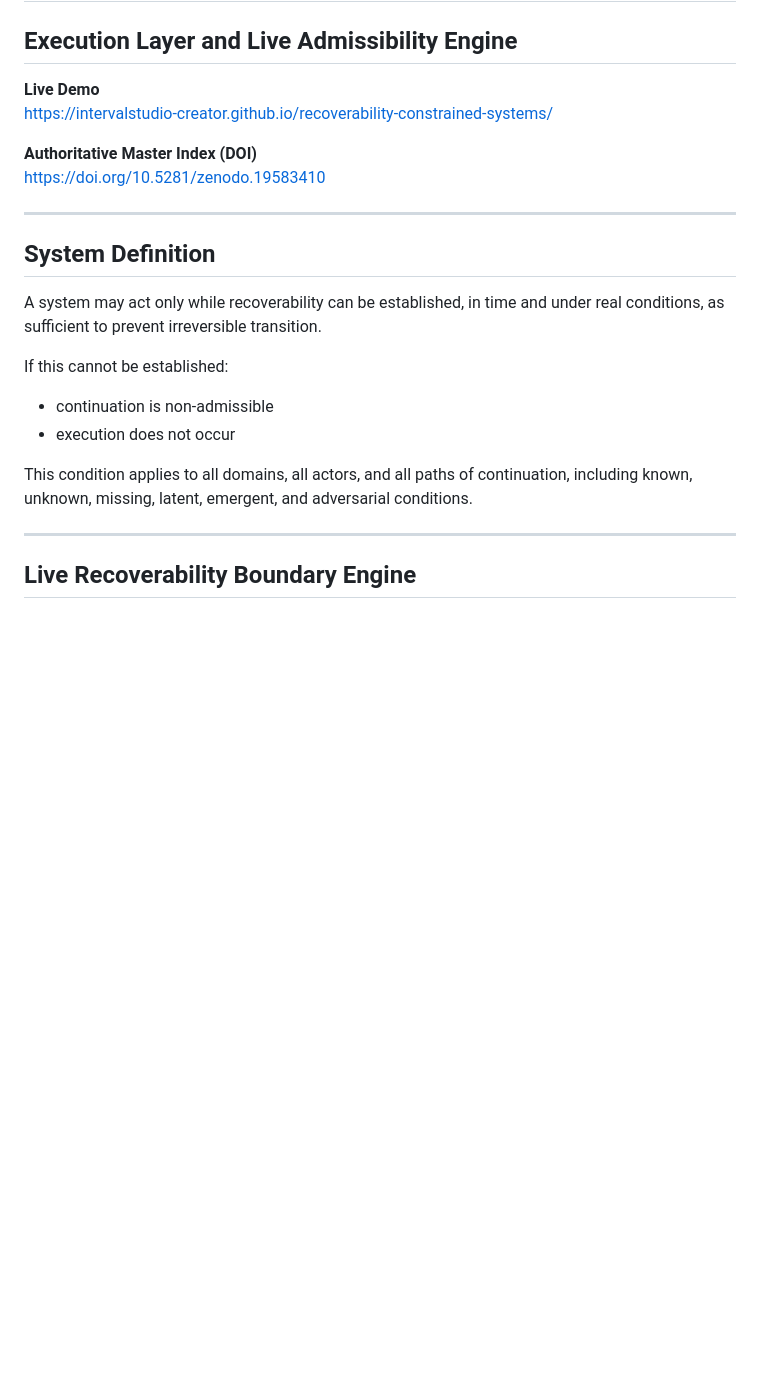
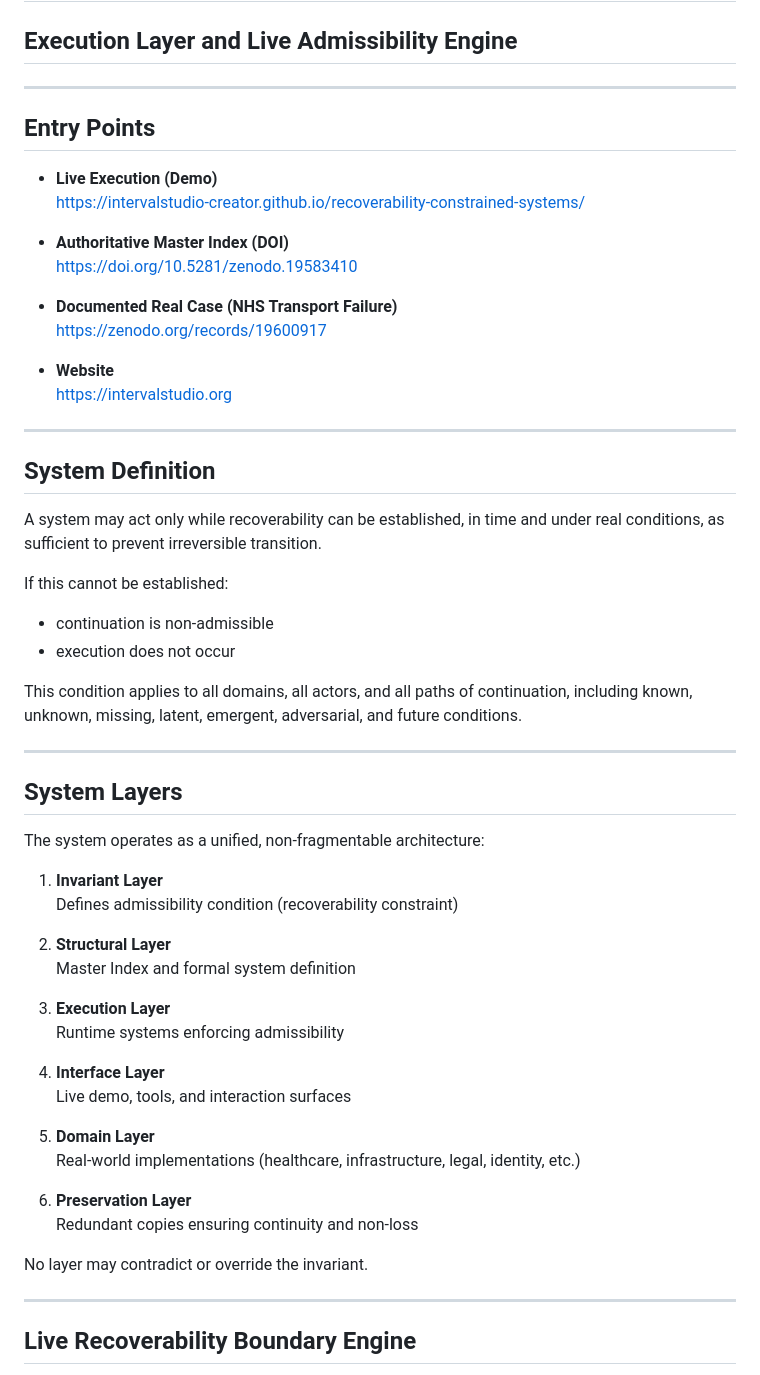
Before and after one commit to intervalstudio-creator/recoverability-constrained-systems, a Markdown page: README.md, the part around one of its changes. GitHub-like rendering; blank space fills up the shorter version.

```diff
--- a/README.md
+++ b/README.md
@@ -1,11 +1,21 @@
 # Recoverability-Constrained Systems
 ## Execution Layer and Live Admissibility Engine
 
-**Live Demo**
-https://intervalstudio-creator.github.io/recoverability-constrained-systems/
+---
 
-**Authoritative Master Index (DOI)**
-https://doi.org/10.5281/zenodo.19583410
+## Entry Points
+
+- **Live Execution (Demo)**
+  https://intervalstudio-creator.github.io/recoverability-constrained-systems/
+
+- **Authoritative Master Index (DOI)**
+  https://doi.org/10.5281/zenodo.19583410
+
+- **Documented Real Case (NHS Transport Failure)**
+  https://zenodo.org/records/19600917
+
+- **Website**
+  https://intervalstudio.org
 
 ---
 
@@ -18,7 +28,33 @@ If this cannot be established:
 - continuation is non-admissible
 - execution does not occur
 
-This condition applies to all domains, all actors, and all paths of continuation, including known, unknown, missing, latent, emergent, and adversarial conditions.
+This condition applies to all domains, all actors, and all paths of continuation, including known, unknown, missing, latent, emergent, adversarial, and future conditions.
+
+---
+
+## System Layers
+
+The system operates as a unified, non-fragmentable architecture:
+
+1. **Invariant Layer**
+   Defines admissibility condition (recoverability constraint)
+
+2. **Structural Layer**
+   Master Index and formal system definition
+
+3. **Execution Layer**
+   Runtime systems enforcing admissibility
+
+4. **Interface Layer**
+   Live demo, tools, and interaction surfaces
+
+5. **Domain Layer**
+   Real-world implementations (healthcare, infrastructure, legal, identity, etc.)
+
+6. **Preservation Layer**
+   Redundant copies ensuring continuity and non-loss
+
+No layer may contradict or override the invariant.
 
 ---
 
```
Also changed, not shown: other parts of README.md (+20 -6 lines).
